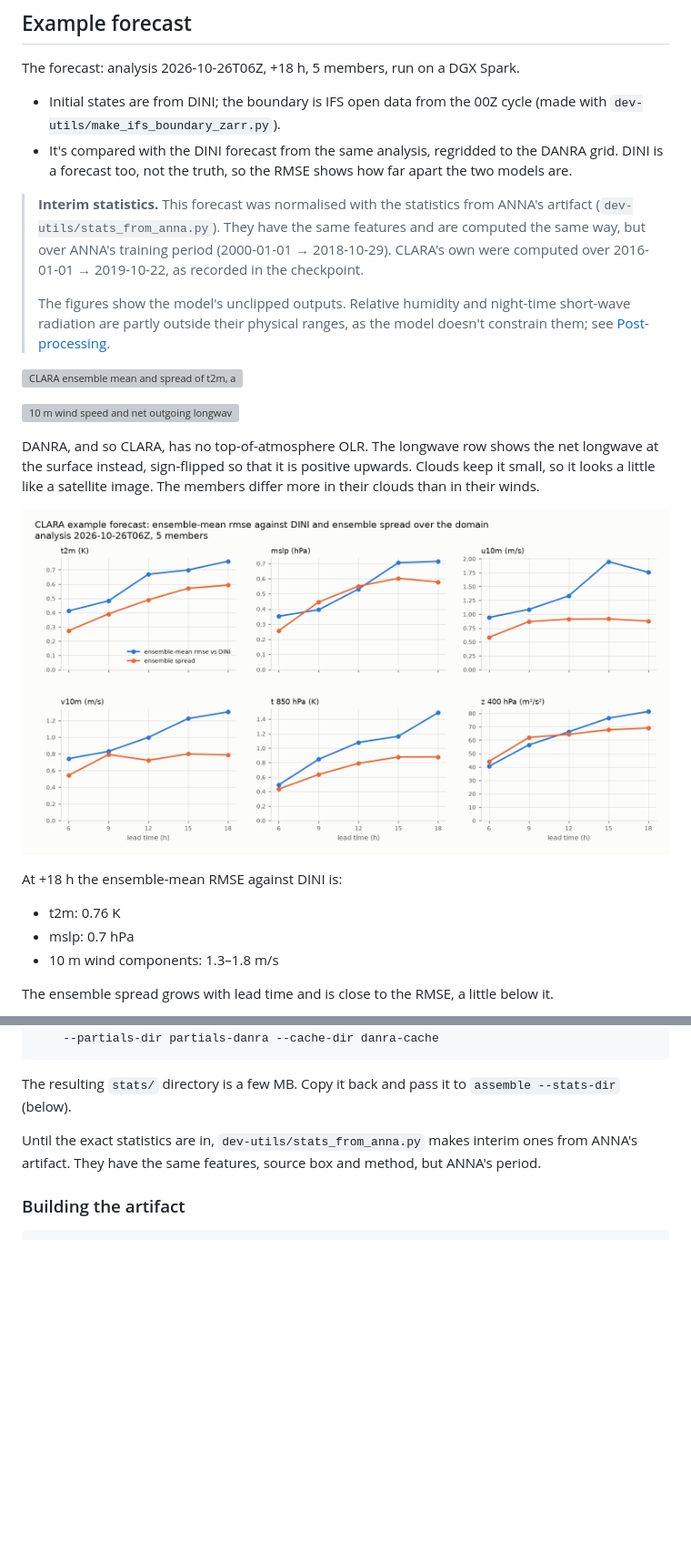
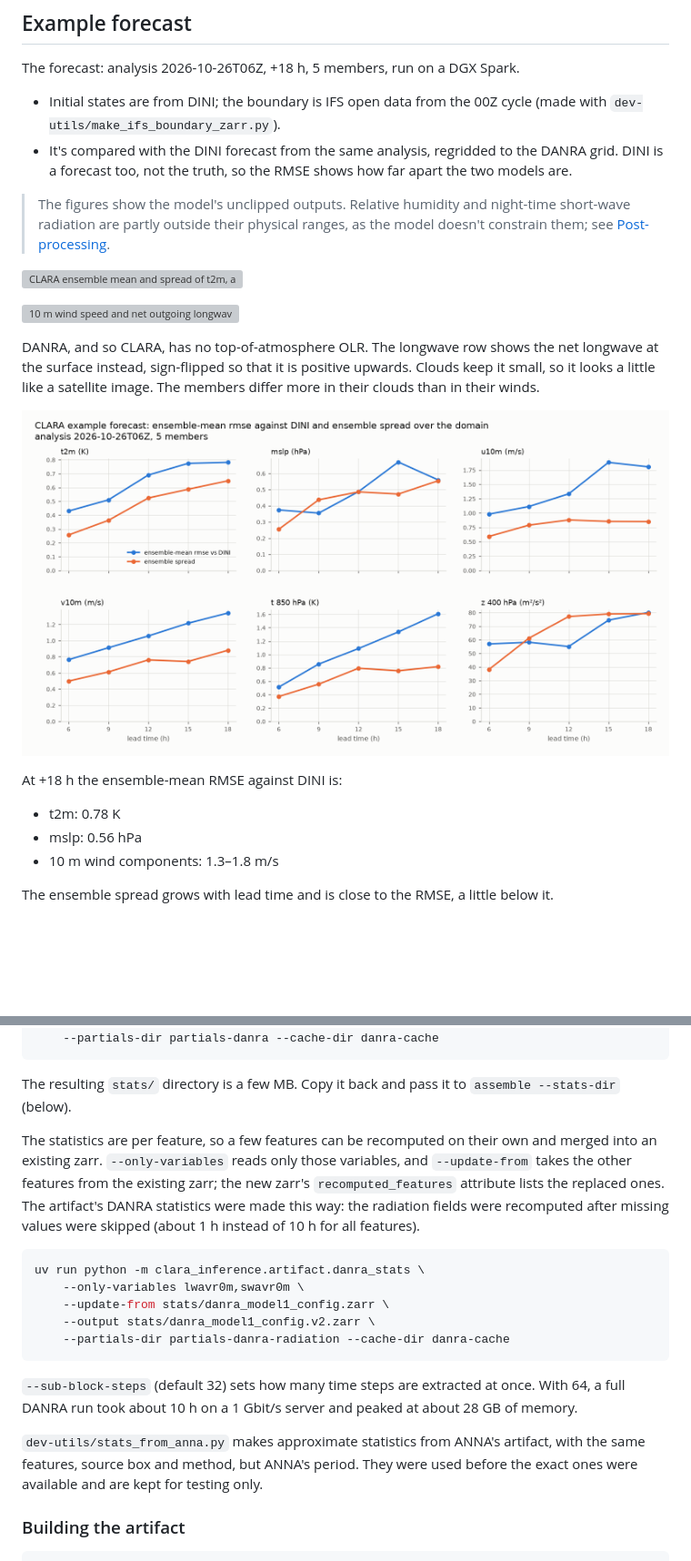
Before and after one commit to leifdenby/mlwp-inference-container-clara, a Markdown page: README.md, 2 parts joined by grey strips. Shown at 91% size. Rendered like a GitHub page; pictures changed too: docs/clara_example_scores.png; blank space fills up the shorter version; grey boxes are pictures that could not be loaded.

````diff
--- a/README.md
+++ b/README.md
@@ -113,8 +113,6 @@ The forecast: analysis 2026-10-26T06Z, +18 h, 5 members, run on a DGX Spark.
 - Initial states are from DINI; the boundary is IFS open data from the 00Z cycle (made with `dev-utils/make_ifs_boundary_zarr.py`).
 - It's compared with the DINI forecast from the same analysis, regridded to the DANRA grid. DINI is a forecast too, not the truth, so the RMSE shows how far apart the two models are.
 
-> **Interim statistics.** This forecast was normalised with the statistics from ANNA's artifact (`dev-utils/stats_from_anna.py`). They have the same features and are computed the same way, but over ANNA's training period (2000-01-01 → 2018-10-29). CLARA's own were computed over 2016-01-01 → 2019-10-22, as recorded in the checkpoint.
->
 > The figures show the model's unclipped outputs. Relative humidity and night-time short-wave radiation are partly outside their physical ranges, as the model doesn't constrain them; see [Post-processing](#post-processing-off-by-default).
 
 ![CLARA ensemble mean and spread of t2m, and DINI's t2m, at +18 h](docs/clara_example_t2m_mslp.png)
@@ -126,8 +124,8 @@ DANRA, and so CLARA, has no top-of-atmosphere OLR. The longwave row shows the ne
 ![Ensemble-mean RMSE against DINI and ensemble spread by lead time](docs/clara_example_scores.png)
 
 At +18 h the ensemble-mean RMSE against DINI is:
-- t2m: 0.76 K
-- mslp: 0.7 hPa
+- t2m: 0.78 K
+- mslp: 0.56 hPa
 - 10 m wind components: 1.3–1.8 m/s
 
 The ensemble spread grows with lead time and is close to the RMSE, a little below it.
@@ -222,7 +222,19 @@ uv run python -m clara_inference.artifact.danra_stats \
 
 The resulting `stats/` directory is a few MB. Copy it back and pass it to `assemble --stats-dir` (below).
 
-Until the exact statistics are in, `dev-utils/stats_from_anna.py` makes interim ones from ANNA's artifact. They have the same features, source box and method, but ANNA's period.
+The statistics are per feature, so a few features can be recomputed on their own and merged into an existing zarr. `--only-variables` reads only those variables, and `--update-from` takes the other features from the existing zarr; the new zarr's `recomputed_features` attribute lists the replaced ones. The artifact's DANRA statistics were made this way: the radiation fields were recomputed after missing values were skipped (about 1 h instead of 10 h for all features).
+
+```bash
+uv run python -m clara_inference.artifact.danra_stats \
+    --only-variables lwavr0m,swavr0m \
+    --update-from stats/danra_model1_config.zarr \
+    --output stats/danra_model1_config.v2.zarr \
+    --partials-dir partials-danra-radiation --cache-dir danra-cache
+```
+
+`--sub-block-steps` (default 32) sets how many time steps are extracted at once. With 64, a full DANRA run took about 10 h on a 1 Gbit/s server and peaked at about 28 GB of memory.
+
+`dev-utils/stats_from_anna.py` makes approximate statistics from ANNA's artifact, with the same features, source box and method, but ANNA's period. They were used before the exact ones were available and are kept for testing only.
 
 ### Building the artifact
 
````
Also changed, not shown: other parts of README.md (+2 -0 lines), PLAN.md (+11 -6 lines), 2 other files.
